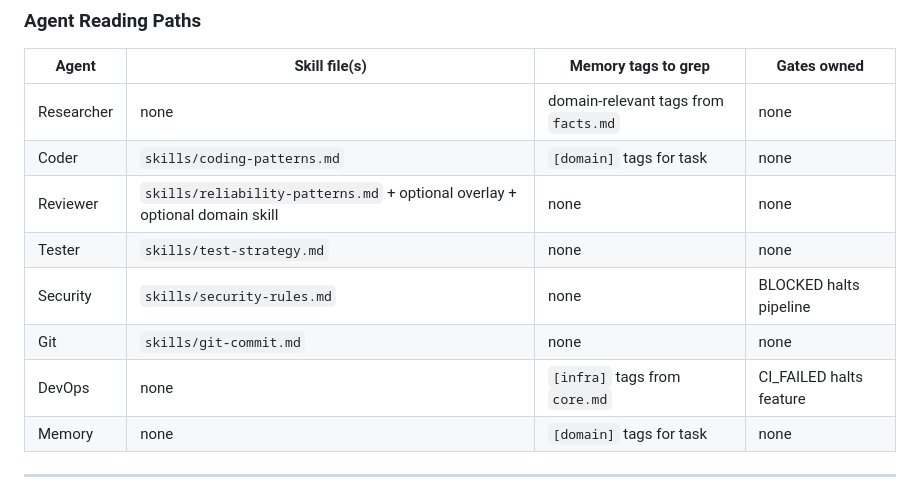
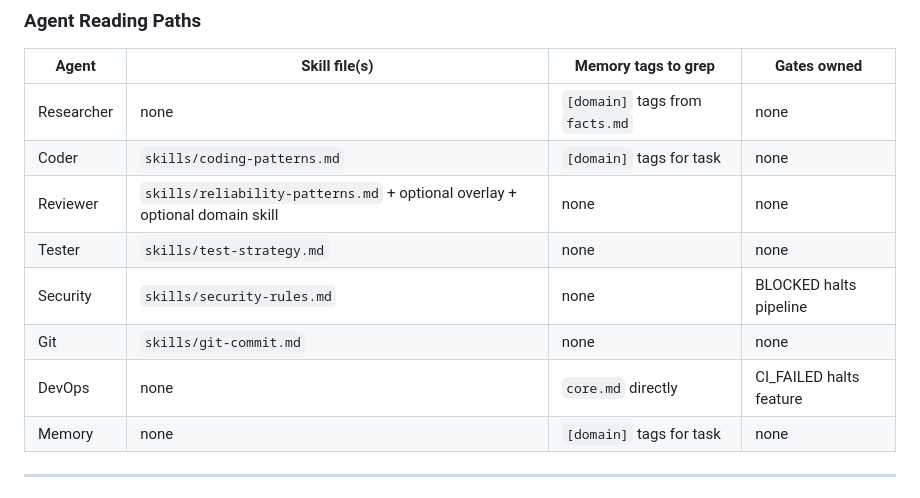
Before and after one commit to sharmavipin1608/ClaudeTemplate, a Markdown page: CLAUDE.md, the part around the change. Rendered like a GitHub page.

Commit message:
fix(skills): correct DevOps and Researcher rows in Agent Reading Paths table

```diff
--- a/CLAUDE.md
+++ b/CLAUDE.md
@@ -218,13 +218,13 @@ Note: matching is case-insensitive. A Stack of "FastAPI + PostgreSQL" matches bo
 
 | Agent | Skill file(s) | Memory tags to grep | Gates owned |
 |---|---|---|---|
-| Researcher | none | domain-relevant tags from `facts.md` | none |
+| Researcher | none | `[domain]` tags from `facts.md` | none |
 | Coder | `skills/coding-patterns.md` | `[domain]` tags for task | none |
 | Reviewer | `skills/reliability-patterns.md` + optional overlay + optional domain skill | none | none |
 | Tester | `skills/test-strategy.md` | none | none |
 | Security | `skills/security-rules.md` | none | BLOCKED halts pipeline |
 | Git | `skills/git-commit.md` | none | none |
-| DevOps | none | `[infra]` tags from `core.md` | CI_FAILED halts feature |
+| DevOps | none | `core.md` directly | CI_FAILED halts feature |
 | Memory | none | `[domain]` tags for task | none |
 
 ---
```
